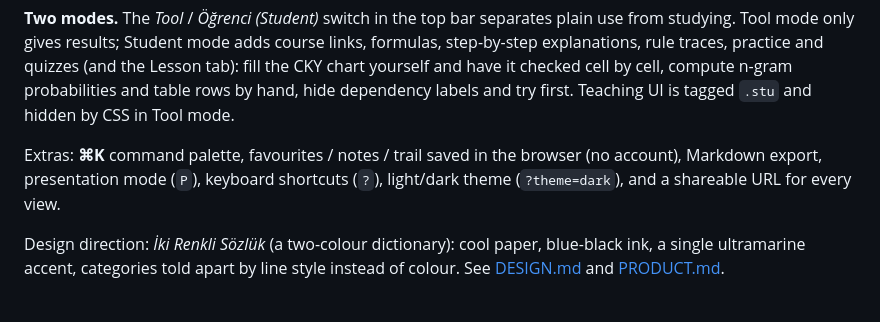
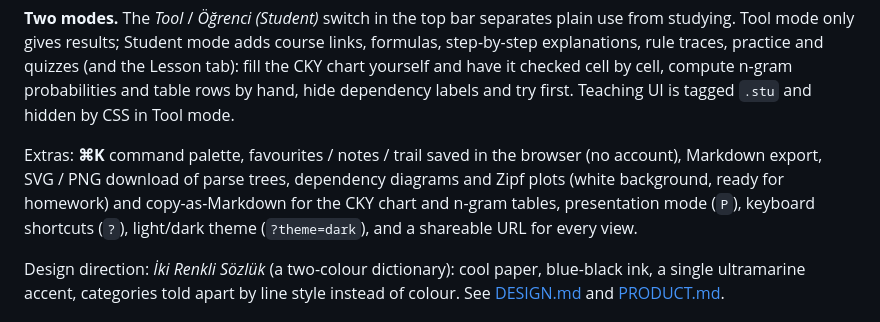
Before and after one commit to minniesmick/turkish-wordnet-ui, a Markdown page: README.md, the part around the change. Drawn GitHub-style.

Commit message:
README ve TODO: şekil dışa aktarma
Co-Authored-By: Claude Sonnet 5.5 <noreply@anthropic.com>

```diff
--- a/README.md
+++ b/README.md
@@ -67,7 +67,7 @@ Per-file sources, licenses and re-download commands: **[data/README.md](data/REA
 
 **Two modes.** The *Tool* / *Öğrenci (Student)* switch in the top bar separates plain use from studying. Tool mode only gives results; Student mode adds course links, formulas, step-by-step explanations, rule traces, practice and quizzes (and the Lesson tab): fill the CKY chart yourself and have it checked cell by cell, compute n-gram probabilities and table rows by hand, hide dependency labels and try first. Teaching UI is tagged `.stu` and hidden by CSS in Tool mode.
 
-Extras: **⌘K** command palette, favourites / notes / trail saved in the browser (no account), Markdown export, presentation mode (`P`), keyboard shortcuts (`?`), light/dark theme (`?theme=dark`), and a shareable URL for every view.
+Extras: **⌘K** command palette, favourites / notes / trail saved in the browser (no account), Markdown export, SVG / PNG download of parse trees, dependency diagrams and Zipf plots (white background, ready for homework) and copy-as-Markdown for the CKY chart and n-gram tables, presentation mode (`P`), keyboard shortcuts (`?`), light/dark theme (`?theme=dark`), and a shareable URL for every view.
 
 Design direction: *İki Renkli Sözlük* (a two-colour dictionary): cool paper, blue-black ink, a single ultramarine accent, categories told apart by line style instead of colour. See [DESIGN.md](DESIGN.md) and [PRODUCT.md](PRODUCT.md).
 
```
Also changed, not shown: TODO.md (+5 -0 lines).
